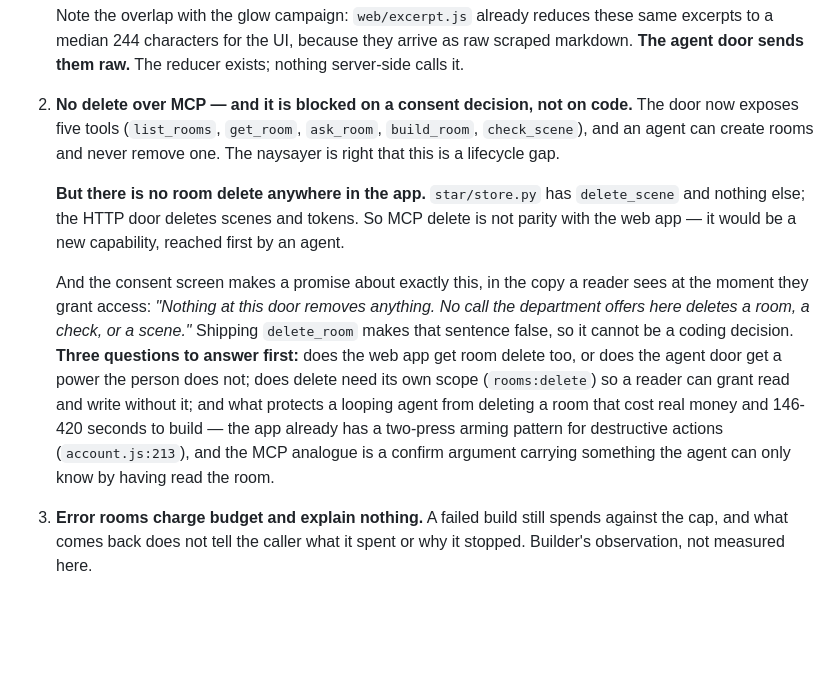
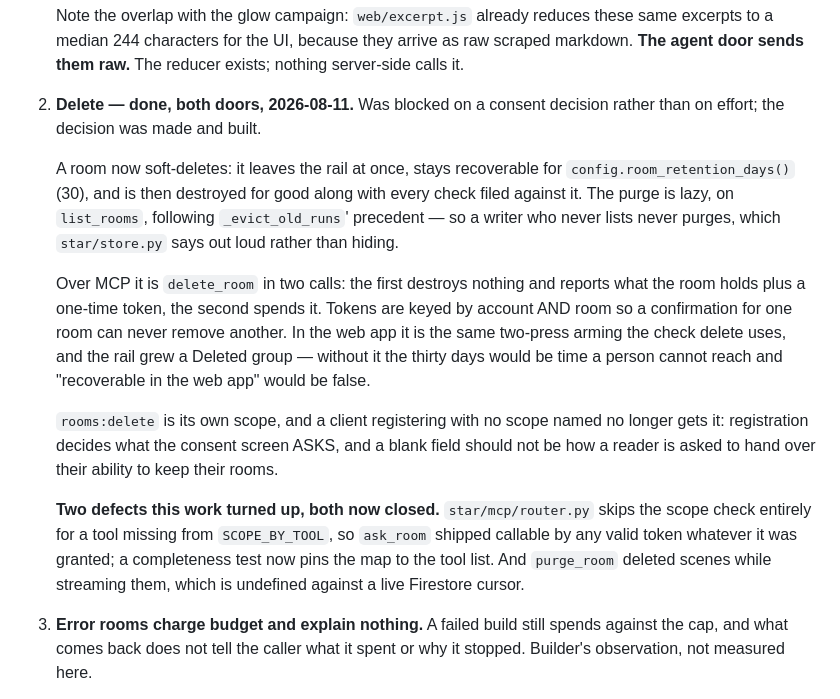
Before and after one commit to estevanhernandez-stack-ed/STAR, a Markdown page: docs/HANDOFF.md, the part around the change. GitHub-like rendering; blank space fills up the shorter version.

Commit message:
Close the delete item, and record what building it found
It read "blocked on a consent decision, not on code". The decision was
made — reversible for thirty days, then real, with the two doors shipping
together — so the item now records what exists rather than what it is
waiting for.

It also carries the two defects the work turned up, because both outlive
the feature. A tool missing from SCOPE_BY_TOOL is not scope-free but
unscoped-and-callable, which ask_room shipped as. And purge_room deleted
scenes while streaming them, which is undefined against a live cursor and
was caught by its own test rather than by review.

Co-Authored-By: Claude Opus 5 (1M context) <noreply@anthropic.com>

```diff
--- a/docs/HANDOFF.md
+++ b/docs/HANDOFF.md
@@ -121,28 +121,34 @@ Carried forward as roadmap, not blockers:
    arrive as raw scraped markdown. **The agent door sends them raw.** The
    reducer exists; nothing server-side calls it.
 
-2. **No delete over MCP — and it is blocked on a consent decision, not on
-   code.** The door now exposes five tools (`list_rooms`, `get_room`,
-   `ask_room`, `build_room`, `check_scene`), and an agent can create rooms and
-   never remove one. The naysayer is right that this is a lifecycle gap.
+2. **Delete — done, both doors, 2026-08-11.** Was blocked on a consent
+   decision rather than on effort; the decision was made and built.
 
-   **But there is no room delete anywhere in the app.** `star/store.py` has
-   `delete_scene` and nothing else; the HTTP door deletes scenes and tokens.
-   So MCP delete is not parity with the web app — it would be a new capability,
-   reached first by an agent.
+   A room now soft-deletes: it leaves the rail at once, stays recoverable for
+   `config.room_retention_days()` (30), and is then destroyed for good along
+   with every check filed against it. The purge is lazy, on `list_rooms`,
+   following `_evict_old_runs`' precedent — so a writer who never lists never
+   purges, which `star/store.py` says out loud rather than hiding.
 
-   And the consent screen makes a promise about exactly this, in the copy a
-   reader sees at the moment they grant access: *"Nothing at this door removes
-   anything. No call the department offers here deletes a room, a check, or a
-   scene."* Shipping `delete_room` makes that sentence false, so it cannot be
-   a coding decision. **Three questions to answer first:** does the web app get
-   room delete too, or does the agent door get a power the person does not;
-   does delete need its own scope (`rooms:delete`) so a reader can grant read
-   and write without it; and what protects a looping agent from deleting a
-   room that cost real money and 146-420 seconds to build — the app already
-   has a two-press arming pattern for destructive actions (`account.js:213`),
-   and the MCP analogue is a confirm argument carrying something the agent can
-   only know by having read the room.
+   Over MCP it is `delete_room` in two calls: the first destroys nothing and
+   reports what the room holds plus a one-time token, the second spends it.
+   Tokens are keyed by account AND room so a confirmation for one room can
+   never remove another. In the web app it is the same two-press arming the
+   check delete uses, and the rail grew a Deleted group — without it the
+   thirty days would be time a person cannot reach and "recoverable in the web
+   app" would be false.
+
+   `rooms:delete` is its own scope, and a client registering with no scope
+   named no longer gets it: registration decides what the consent screen ASKS,
+   and a blank field should not be how a reader is asked to hand over their
+   ability to keep their rooms.
+
+   **Two defects this work turned up, both now closed.** `star/mcp/router.py`
+   skips the scope check entirely for a tool missing from `SCOPE_BY_TOOL`, so
+   `ask_room` shipped callable by any valid token whatever it was granted; a
+   completeness test now pins the map to the tool list. And `purge_room`
+   deleted scenes while streaming them, which is undefined against a live
+   Firestore cursor.
 
 3. **Error rooms charge budget and explain nothing.** A failed build still
    spends against the cap, and what comes back does not tell the caller what it
```
